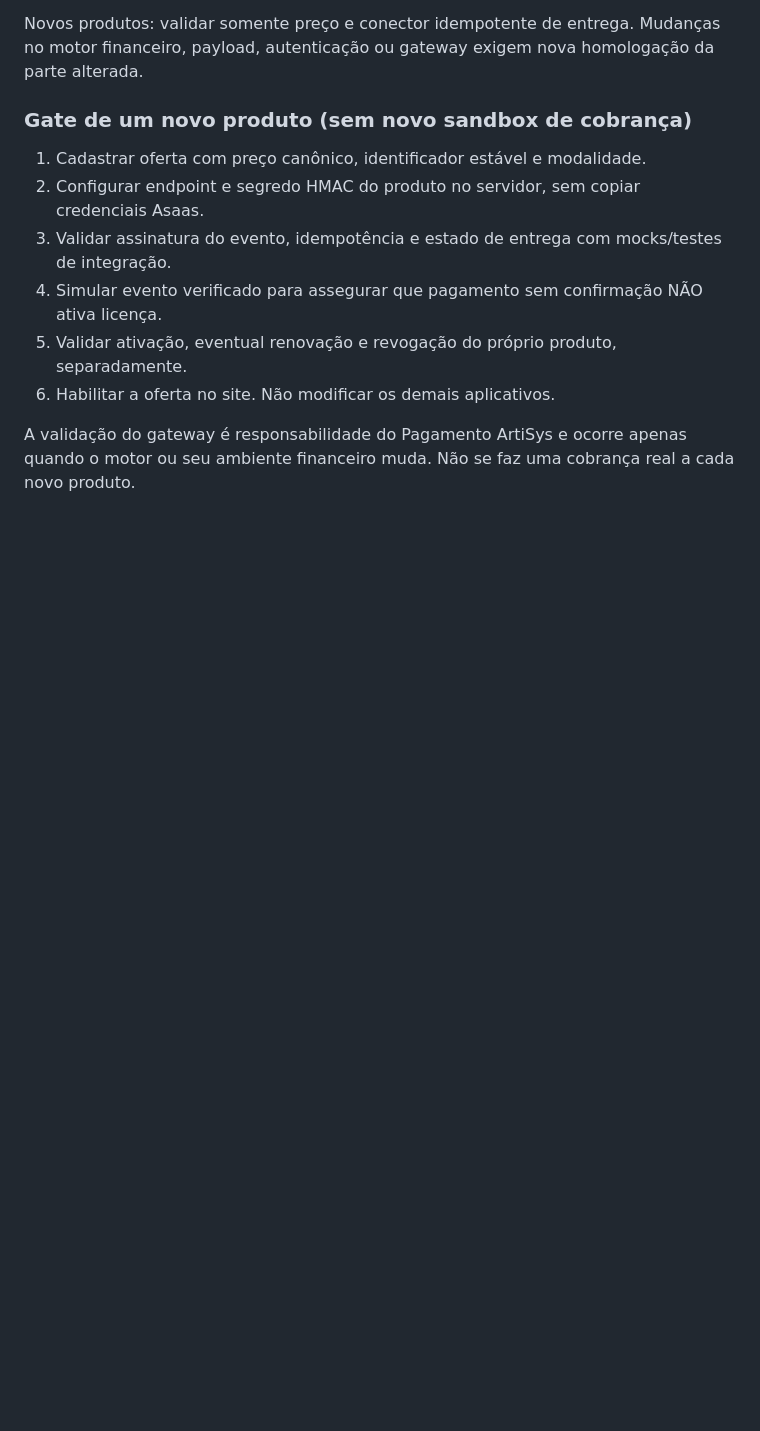
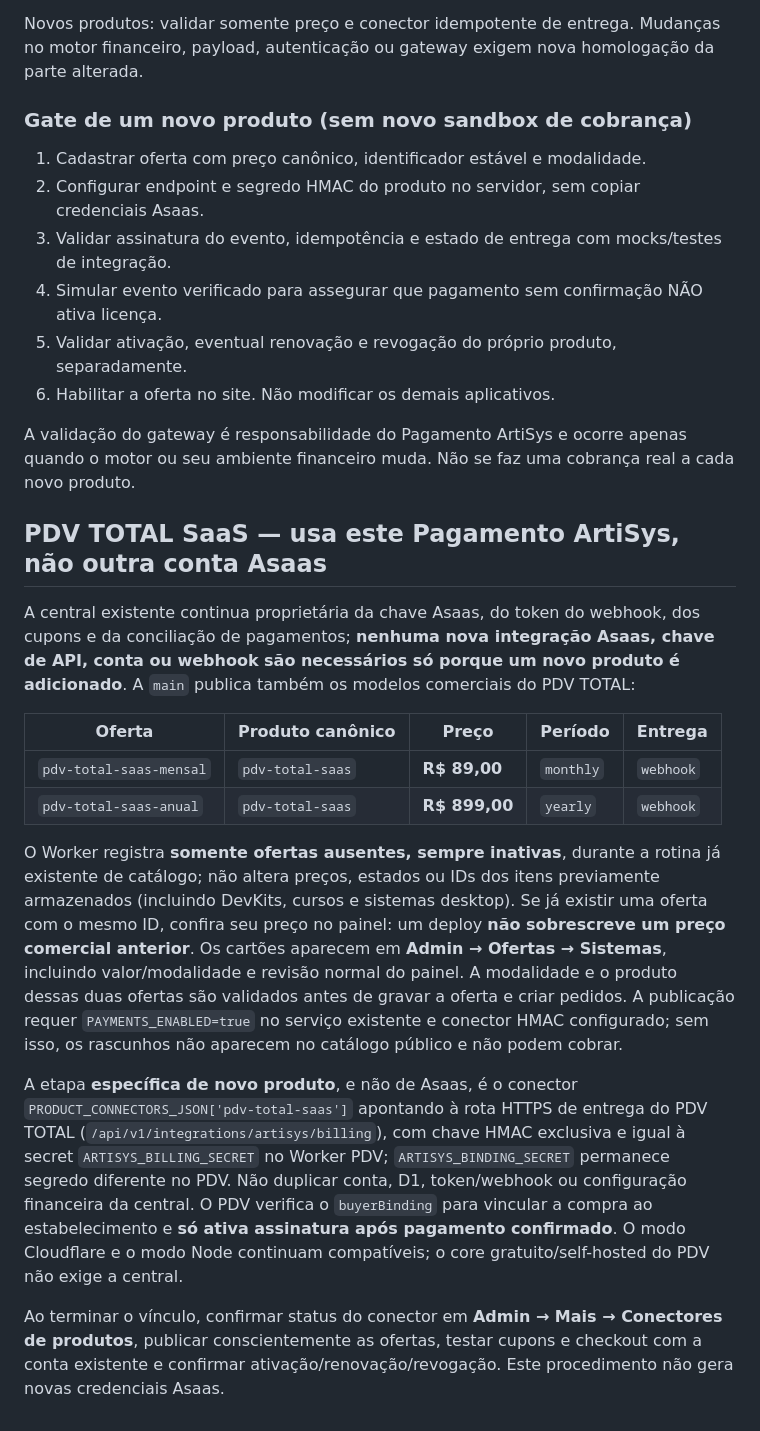
Before and after one commit to nutricionistaalmeidavh-spec/pagamentos-artisys, a Markdown page: docs/INTEGRACAO.md, the part around the change. GitHub-like rendering; blank space fills up the shorter version.

Commit message:
docs: PDV TOTAL reuses existing Asaas with R$89 monthly and R$899 yearly offers

```diff
--- a/docs/INTEGRACAO.md
+++ b/docs/INTEGRACAO.md
@@ -75,3 +75,19 @@ Novos produtos: validar somente preço e conector idempotente de entrega. Mudan
 6. Habilitar a oferta no site. Não modificar os demais aplicativos.
 
 A validação do gateway é responsabilidade do Pagamento ArtiSys e ocorre apenas quando o motor ou seu ambiente financeiro muda. Não se faz uma cobrança real a cada novo produto.
+
+
+## PDV TOTAL SaaS — usa este Pagamento ArtiSys, não outra conta Asaas
+
+A central existente continua proprietária da chave Asaas, do token do webhook, dos cupons e da conciliação de pagamentos; **nenhuma nova integração Asaas, chave de API, conta ou webhook são necessários só porque um novo produto é adicionado**. A `main` publica também os modelos comerciais do PDV TOTAL:
+
+| Oferta | Produto canônico | Preço | Período | Entrega |
+| --- | --- | --- | --- | --- |
+| `pdv-total-saas-mensal` | `pdv-total-saas` | **R$ 89,00** | `monthly` | `webhook` |
+| `pdv-total-saas-anual` | `pdv-total-saas` | **R$ 899,00** | `yearly` | `webhook` |
+
+O Worker registra **somente ofertas ausentes, sempre inativas**, durante a rotina já existente de catálogo; não altera preços, estados ou IDs dos itens previamente armazenados (incluindo DevKits, cursos e sistemas desktop). Se já existir uma oferta com o mesmo ID, confira seu preço no painel: um deploy **não sobrescreve um preço comercial anterior**. Os cartões aparecem em **Admin → Ofertas → Sistemas**, incluindo valor/modalidade e revisão normal do painel. A modalidade e o produto dessas duas ofertas são validados antes de gravar a oferta e criar pedidos. A publicação requer `PAYMENTS_ENABLED=true` no serviço existente e conector HMAC configurado; sem isso, os rascunhos não aparecem no catálogo público e não podem cobrar.
+
+A etapa **específica de novo produto**, e não de Asaas, é o conector `PRODUCT_CONNECTORS_JSON['pdv-total-saas']` apontando à rota HTTPS de entrega do PDV TOTAL (`/api/v1/integrations/artisys/billing`), com chave HMAC exclusiva e igual à secret `ARTISYS_BILLING_SECRET` no Worker PDV; `ARTISYS_BINDING_SECRET` permanece segredo diferente no PDV. Não duplicar conta, D1, token/webhook ou configuração financeira da central. O PDV verifica o `buyerBinding` para vincular a compra ao estabelecimento e **só ativa assinatura após pagamento confirmado**. O modo Cloudflare e o modo Node continuam compatíveis; o core gratuito/self-hosted do PDV não exige a central.
+
+Ao terminar o vínculo, confirmar status do conector em **Admin → Mais → Conectores de produtos**, publicar conscientemente as ofertas, testar cupons e checkout com a conta existente e confirmar ativação/renovação/revogação. Este procedimento não gera novas credenciais Asaas.
```
